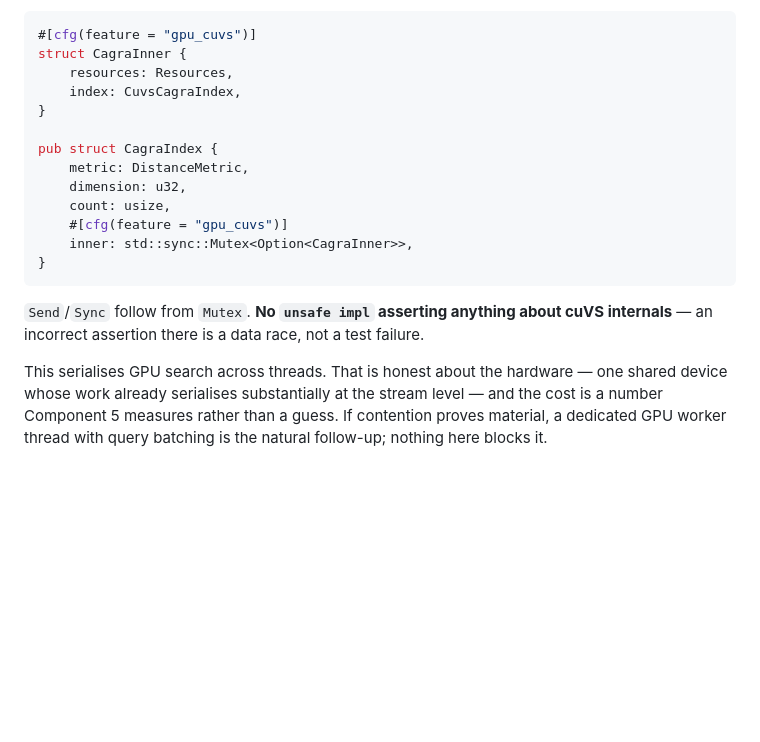
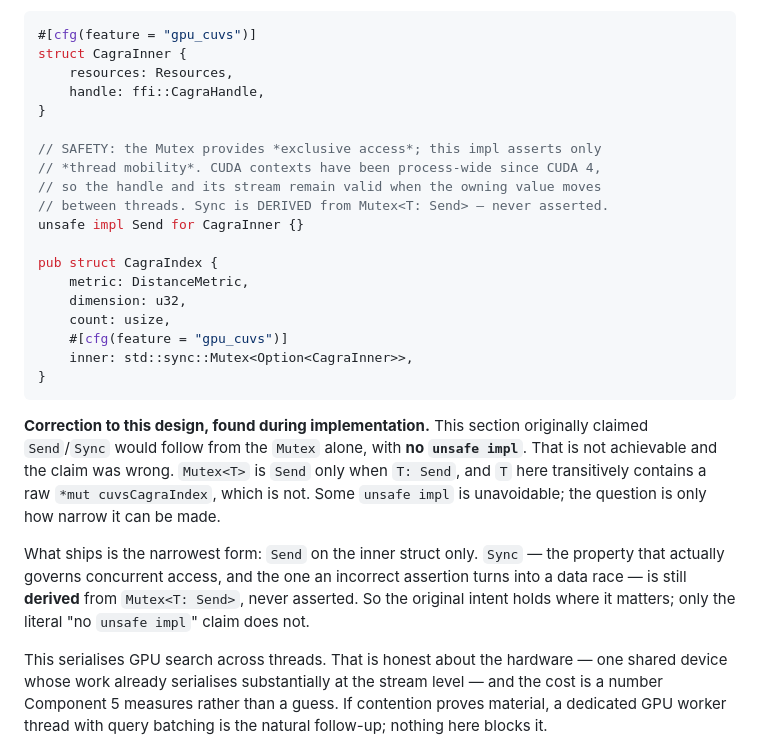
Before and after one commit to kshitij2605/Veda, a Markdown page: documentation/2026-08-15-gpu-cuvs-cagra-design.md, the part around one of its changes. Rendered like a GitHub page; blank space fills up the shorter version.

````diff
--- a/documentation/2026-08-15-gpu-cuvs-cagra-design.md
+++ b/documentation/2026-08-15-gpu-cuvs-cagra-design.md
@@ -76,8 +76,14 @@ Both move behind a `Mutex` inside `CagraIndex`:
 #[cfg(feature = "gpu_cuvs")]
 struct CagraInner {
     resources: Resources,
-    index: CuvsCagraIndex,
+    handle: ffi::CagraHandle,
 }
+
+// SAFETY: the Mutex provides *exclusive access*; this impl asserts only
+// *thread mobility*. CUDA contexts have been process-wide since CUDA 4,
+// so the handle and its stream remain valid when the owning value moves
+// between threads. Sync is DERIVED from Mutex<T: Send> — never asserted.
+unsafe impl Send for CagraInner {}
 
 pub struct CagraIndex {
     metric: DistanceMetric,
@@ -88,8 +94,16 @@ pub struct CagraIndex {
 }
 ```
 
-`Send`/`Sync` follow from `Mutex`. **No `unsafe impl` asserting anything about cuVS
-internals** — an incorrect assertion there is a data race, not a test failure.
+**Correction to this design, found during implementation.** This section originally
+claimed `Send`/`Sync` would follow from the `Mutex` alone, with **no `unsafe impl`**.
+That is not achievable and the claim was wrong. `Mutex<T>` is `Send` only when `T: Send`,
+and `T` here transitively contains a raw `*mut cuvsCagraIndex`, which is not. Some
+`unsafe impl` is unavoidable; the question is only how narrow it can be made.
+
+What ships is the narrowest form: `Send` on the inner struct only. `Sync` — the property
+that actually governs concurrent access, and the one an incorrect assertion turns into a
+data race — is still **derived** from `Mutex<T: Send>`, never asserted. So the original
+intent holds where it matters; only the literal "no `unsafe impl`" claim does not.
 
 This serialises GPU search across threads. That is honest about the hardware — one shared
 device whose work already serialises substantially at the stream level — and the cost is
````
Also changed, not shown: other parts of documentation/2026-08-15-gpu-cuvs-cagra-design.md (+34 -0 lines).
